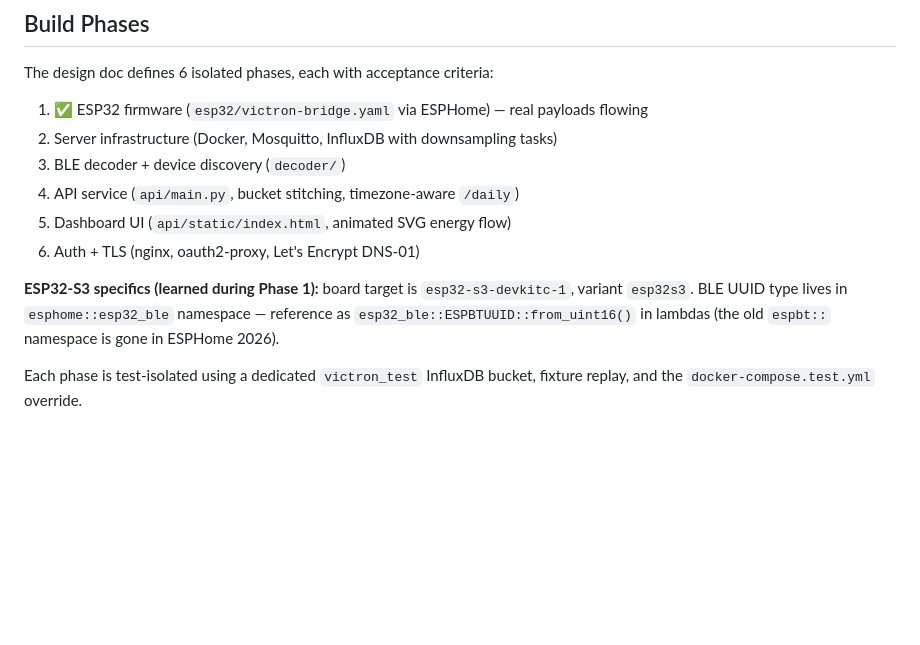
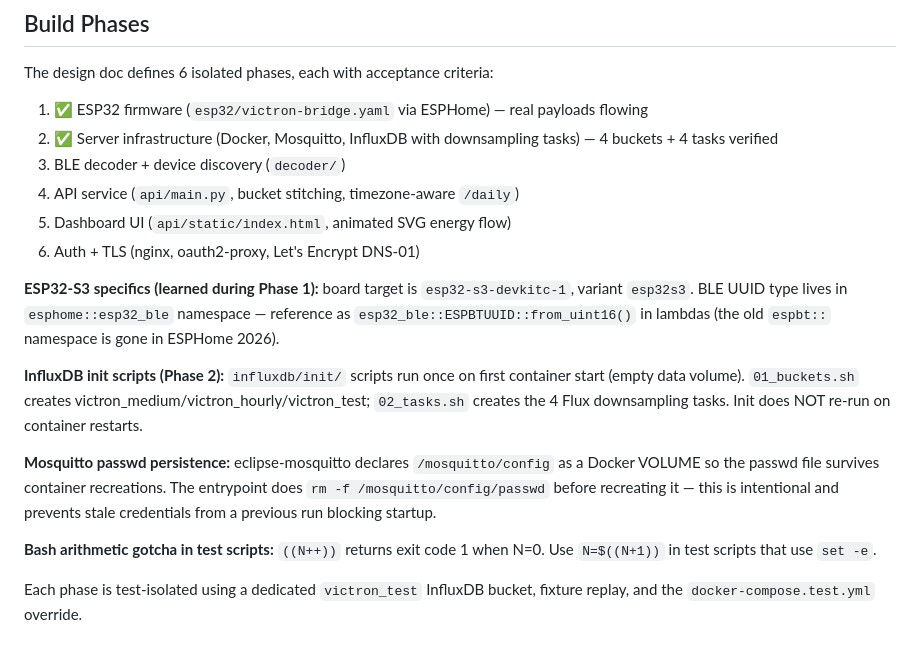
Before and after one commit to dreamins/victron-dashboard, a Markdown page: CLAUDE.md, the part around the change. Drawn GitHub-style; blank space fills up the shorter version.

Commit message:
docs: Phase 2 complete, lessons learned in CLAUDE.md

```diff
--- a/CLAUDE.md
+++ b/CLAUDE.md
@@ -106,13 +106,19 @@ Internet → nginx (8443 TLS) → oauth2-proxy (Google OAuth) → solar-api (Fas
 
 The design doc defines 6 isolated phases, each with acceptance criteria:
 1. ✅ ESP32 firmware (`esp32/victron-bridge.yaml` via ESPHome) — real payloads flowing
-2. Server infrastructure (Docker, Mosquitto, InfluxDB with downsampling tasks)
+2. ✅ Server infrastructure (Docker, Mosquitto, InfluxDB with downsampling tasks) — 4 buckets + 4 tasks verified
 3. BLE decoder + device discovery (`decoder/`)
 4. API service (`api/main.py`, bucket stitching, timezone-aware `/daily`)
 5. Dashboard UI (`api/static/index.html`, animated SVG energy flow)
 6. Auth + TLS (nginx, oauth2-proxy, Let's Encrypt DNS-01)
 
 **ESP32-S3 specifics (learned during Phase 1):** board target is `esp32-s3-devkitc-1`, variant `esp32s3`. BLE UUID type lives in `esphome::esp32_ble` namespace — reference as `esp32_ble::ESPBTUUID::from_uint16()` in lambdas (the old `espbt::` namespace is gone in ESPHome 2026).
+
+**InfluxDB init scripts (Phase 2):** `influxdb/init/` scripts run once on first container start (empty data volume). `01_buckets.sh` creates victron_medium/victron_hourly/victron_test; `02_tasks.sh` creates the 4 Flux downsampling tasks. Init does NOT re-run on container restarts.
+
+**Mosquitto passwd persistence:** eclipse-mosquitto declares `/mosquitto/config` as a Docker VOLUME so the passwd file survives container recreations. The entrypoint does `rm -f /mosquitto/config/passwd` before recreating it — this is intentional and prevents stale credentials from a previous run blocking startup.
+
+**Bash arithmetic gotcha in test scripts:** `((N++))` returns exit code 1 when N=0. Use `N=$((N+1))` in test scripts that use `set -e`.
 
 Each phase is test-isolated using a dedicated `victron_test` InfluxDB bucket, fixture replay, and the `docker-compose.test.yml` override.
 
```
